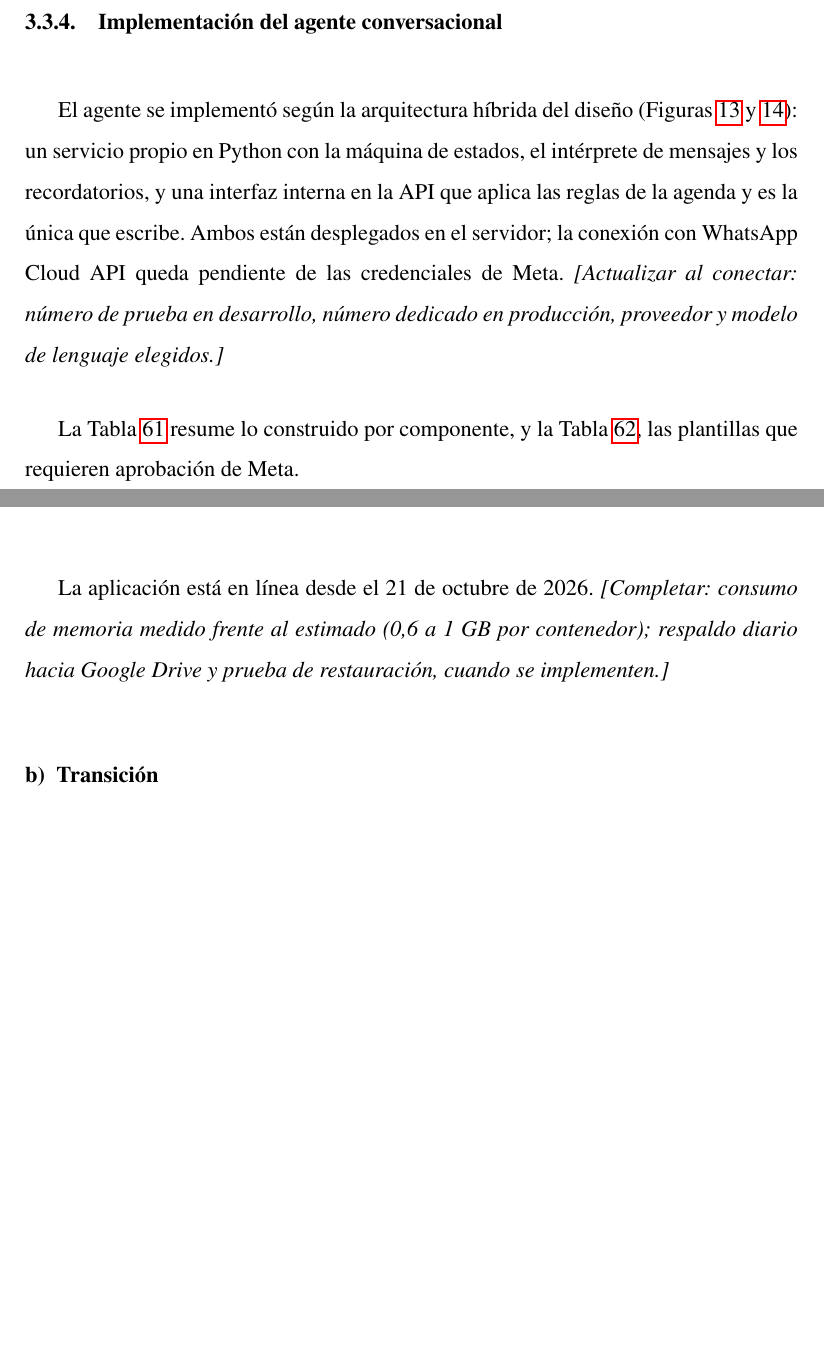
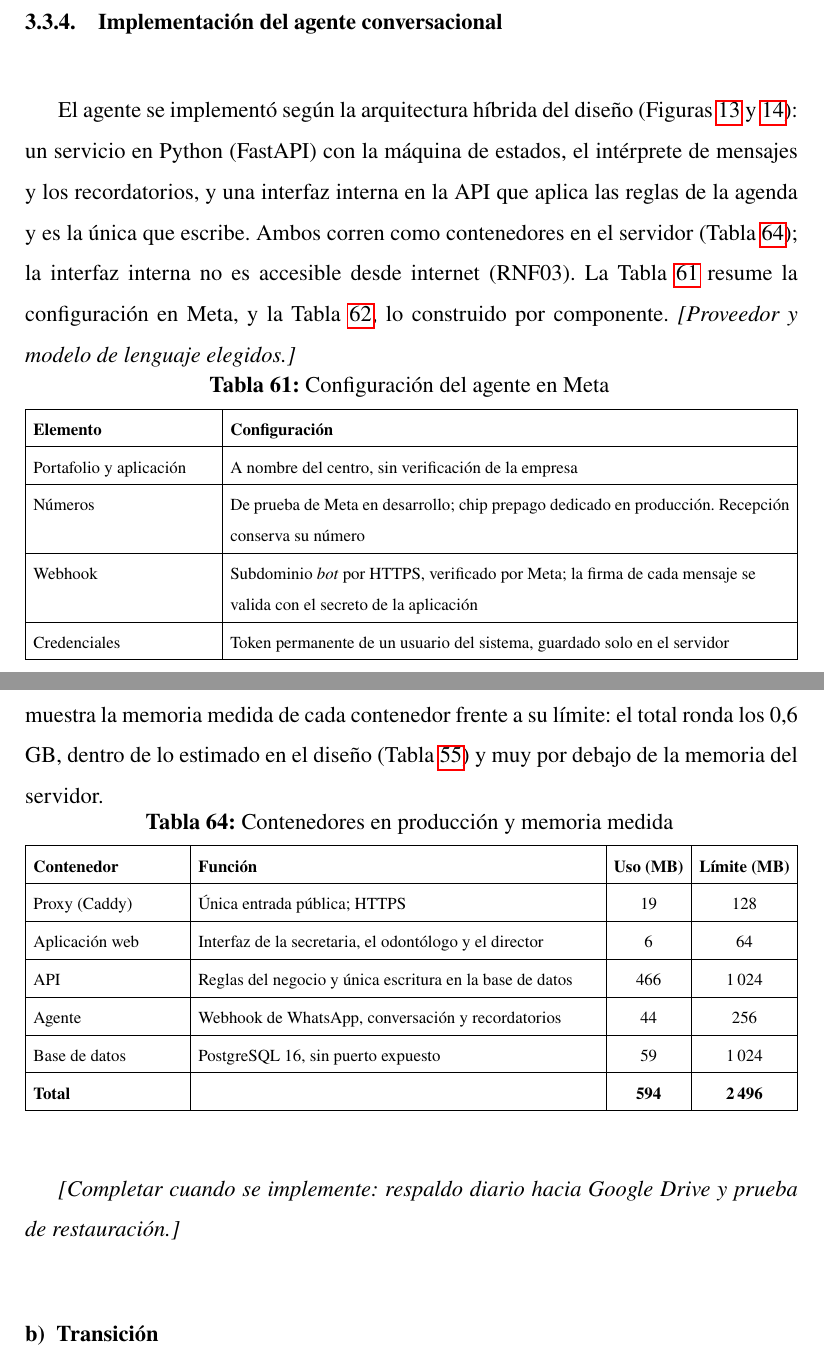
Before and after one commit to JaviFiallos/bachelor-latex-thesis, a LaTeX document (main.tex, which reads tex/ResultsAndDiscussion/ob3/agente.tex, tex/ResultsAndDiscussion/ob3/despliegue-transicion.tex): two parts of pages 127 and 129 of 156 before the commit and two parts of pages 127 and 130 of 156 after it, joined at a grey line, cut so that both start at the same text, the shorter picture padded with empty space. Compiled offline with pdfLaTeX.

Commit message:
Se actualiza el despliegue, configuración del agente y verificación del Objetivo 3
- Se especifican los recursos del VPS Contabo (4 vCPU, 8 GB RAM) y tabla de consumo de memoria de contenedores en producción
- Se documenta la configuración del webhook y agente en Meta para WhatsApp Cloud API
- Se actualizan los diagramas de contenedores C4 y despliegue en Draw.io
- Se añaden capturas de evidencia de conexión del webhook en img/agente/
- Se actualiza el estado de verificación de requerimientos del agente y servidor

```diff
--- a/tex/ResultsAndDiscussion/ob3/agente.tex
+++ b/tex/ResultsAndDiscussion/ob3/agente.tex
@@ -28,9 +28,29 @@
 
 \subsubsection{Implementación del agente conversacional}
 
-El agente se implementó según la arquitectura híbrida del diseño (Figuras~\ref{fig:ob2_estilo_agente} y \ref{fig:ob2_c4_componentes}): un servicio propio en Python con la máquina de estados, el intérprete de mensajes y los recordatorios, y una interfaz interna en la API que aplica las reglas de la agenda y es la única que escribe. Ambos están desplegados en el servidor; la conexión con WhatsApp Cloud API queda pendiente de las credenciales de Meta. \textit{[Actualizar al conectar: número de prueba en desarrollo, número dedicado en producción, proveedor y modelo de lenguaje elegidos.]}
+El agente se implementó según la arquitectura híbrida del diseño (Figuras~\ref{fig:ob2_estilo_agente} y \ref{fig:ob2_c4_componentes}): un servicio en Python (FastAPI) con la máquina de estados, el intérprete de mensajes y los recordatorios, y una interfaz interna en la API que aplica las reglas de la agenda y es la única que escribe. Ambos corren como contenedores en el servidor (Tabla~\ref{tab:ob3_contenedores}); la interfaz interna no es accesible desde internet (RNF03). La Tabla~\ref{tab:ob3_meta} resume la configuración en Meta, y la Tabla~\ref{tab:ob3_agente}, lo construido por componente. \textit{[Proveedor y modelo de lenguaje elegidos.]}
 
-La Tabla~\ref{tab:ob3_agente} resume lo construido por componente, y la Tabla~\ref{tab:ob3_plantillas}, las plantillas que requieren aprobación de Meta.
+\begingroup
+\fontsize{9}{11}\selectfont
+\renewcommand{\arraystretch}{1.2}
+\setlength{\LTpre}{0pt}\setlength{\LTpost}{6pt}
+\setlength{\tabcolsep}{4pt}
+\begin{xltabular}{\linewidth}{|>{\raggedright\arraybackslash}p{3.4cm}|>{\raggedright\arraybackslash}X|}
+\caption{Configuración del agente en Meta}
+\label{tab:ob3_meta} \\
+\hline
+\textbf{Elemento} & \textbf{Configuración} \\ \hline
+\endfirsthead
+\hline
+\textbf{Elemento} & \textbf{Configuración} \\ \hline
+\endhead
+Portafolio y aplicación & A nombre del centro, sin verificación de la empresa \\ \hline
+Números & De prueba de Meta en desarrollo; chip prepago dedicado en producción. Recepción conserva su número \\ \hline
+Webhook & Subdominio \textit{bot} por HTTPS, verificado por Meta; la firma de cada mensaje se valida con el secreto de la aplicación \\ \hline
+Credenciales & Token permanente de un usuario del sistema, guardado solo en el servidor \\ \hline
+Plantilla de recordatorio & Categoría de utilidad, sin datos clínicos; botones Confirmar, Cancelar y Reprogramar (RF14) \\ \hline
+\end{xltabular}
+\endgroup
 
 \begingroup
 \fontsize{9}{11}\selectfont
--- a/tex/ResultsAndDiscussion/ob3/despliegue-transicion.tex
+++ b/tex/ResultsAndDiscussion/ob3/despliegue-transicion.tex
@@ -69,7 +69,33 @@ La Figura~\ref{fig:ob3_cicd} muestra el flujo de publicación, común al servido
 \label{fig:ob3_cicd}
 \end{figure}
 
-La aplicación está en línea desde el 21 de octubre de 2026. \textit{[Completar: consumo de memoria medido frente al estimado (0,6 a 1 GB por contenedor); respaldo diario hacia Google Drive y prueba de restauración, cuando se implementen.]}
+El sistema y el agente están en línea desde el 21 de octubre de 2026. La Tabla~\ref{tab:ob3_contenedores} muestra la memoria medida de cada contenedor frente a su límite: el total ronda los 0,6 GB, dentro de lo estimado en el diseño (Tabla~\ref{tab:ob2_riesgos}) y muy por debajo de la memoria del servidor.
+
+% Medición: docker stats --no-stream, 23/10/2026, sin carga de usuarios.
+\begingroup
+\fontsize{9}{11}\selectfont
+\renewcommand{\arraystretch}{1.2}
+\setlength{\LTpre}{0pt}\setlength{\LTpost}{6pt}
+\setlength{\tabcolsep}{4pt}
+\begin{xltabular}{\linewidth}{|>{\raggedright\arraybackslash}p{2.8cm}|>{\raggedright\arraybackslash}X|c|c|}
+\caption{Contenedores en producción y memoria medida}
+\label{tab:ob3_contenedores} \\
+\hline
+\textbf{Contenedor} & \textbf{Función} & \textbf{Uso (MB)} & \textbf{Límite (MB)} \\ \hline
+\endfirsthead
+\hline
+\textbf{Contenedor} & \textbf{Función} & \textbf{Uso (MB)} & \textbf{Límite (MB)} \\ \hline
+\endhead
+Proxy (Caddy) & Única entrada pública; HTTPS & 19 & 128 \\ \hline
+Aplicación web & Interfaz de la secretaria, el odontólogo y el director & 6 & 64 \\ \hline
+API & Reglas del negocio y única escritura en la base de datos & 466 & 1\,024 \\ \hline
+Agente & Webhook de WhatsApp, conversación y recordatorios & 44 & 256 \\ \hline
+Base de datos & PostgreSQL 16, sin puerto expuesto & 59 & 1\,024 \\ \hline
+\textbf{Total} & & \textbf{594} & \textbf{2\,496} \\ \hline
+\end{xltabular}
+\endgroup
+
+\textit{[Completar cuando se implemente: respaldo diario hacia Google Drive y prueba de restauración.]}
 
 \paragraph{Transición}
 
@@ -89,8 +115,8 @@ La Tabla~\ref{tab:ob3_hitos} resume la transición desde el despliegue hasta la
 \hline
 \textbf{Fecha} & \textbf{Hito} \\ \hline
 \endhead
-21/10/2026 & Despliegue en producción de la aplicación \\ \hline
-\textit{[dd/mm/2026]} & Conexión del agente con WhatsApp y aprobación de la plantilla \\ \hline
+21/10/2026 & Despliegue en producción del sistema y del agente \\ \hline
+\textit{[dd/mm/2026]} & Aprobación de la plantilla de recordatorio \\ \hline
 \textit{[dd/mm/2026]} & Carga inicial: profesionales, horarios, catálogos y pacientes \\ \hline
 \textit{[dd/mm/2026]} & Capacitación del personal \\ \hline
 \textit{[dd/mm/2026]} & Inicio del uso real \\ \hline
```
Also changed, not shown: tex/ResultsAndDiscussion/ob3/construccion.tex (+1 -1 lines), tex/ResultsAndDiscussion/ob3/verificacion.tex (+2 -2 lines), img/agente/Conexion_Webhook_Logs_wsp_vps.png (added), img/agente/Conexion_Webhook_POST_test_200.png (added), tex/ResultsAndDiscussion/ob3/agente.tex (20 more changed lines), tex/ResultsAndDiscussion/ob3/despliegue-transicion.tex (10 more changed lines), 2 other files.
